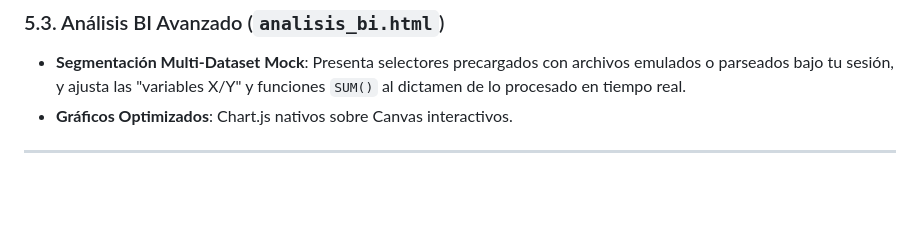
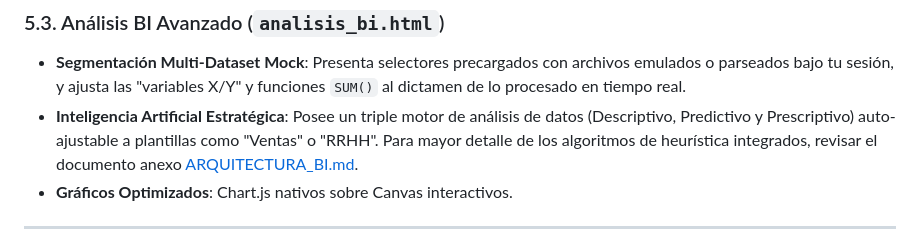
Before and after one commit to sfmatusmu/insight, a Markdown page: DOCUMENTACION.md, the part around the change. GitHub-like rendering; blank space fills up the shorter version.

```diff
--- a/DOCUMENTACION.md
+++ b/DOCUMENTACION.md
@@ -110,6 +110,7 @@ Es la sala de control general al entrar al sistema. Muestra un "Total Procesado"
 
 ### 5.3. Análisis BI Avanzado (`analisis_bi.html`)
 *   **Segmentación Multi-Dataset Mock**: Presenta selectores precargados con archivos emulados o parseados bajo tu sesión, y ajusta las "variables X/Y" y funciones `SUM()` al dictamen de lo procesado en tiempo real.
+*   **Inteligencia Artificial Estratégica**: Posee un triple motor de análisis de datos (Descriptivo, Predictivo y Prescriptivo) auto-ajustable a plantillas como "Ventas" o "RRHH". Para mayor detalle de los algoritmos de heurística integrados, revisar el documento anexo [ARQUITECTURA_BI.md](ARQUITECTURA_BI.md).
 *   **Gráficos Optimizados**: Chart.js nativos sobre Canvas interactivos.
 
 ---
```
Also changed, not shown: .agents/rules/analisis-bi.md (deleted, +0 -5 lines), ARQUITECTURA_BI.md (added, +45 -0 lines).
